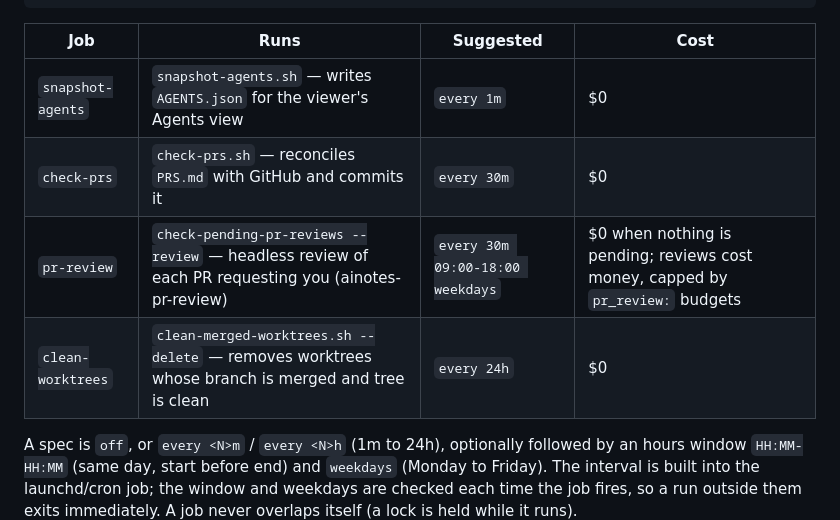
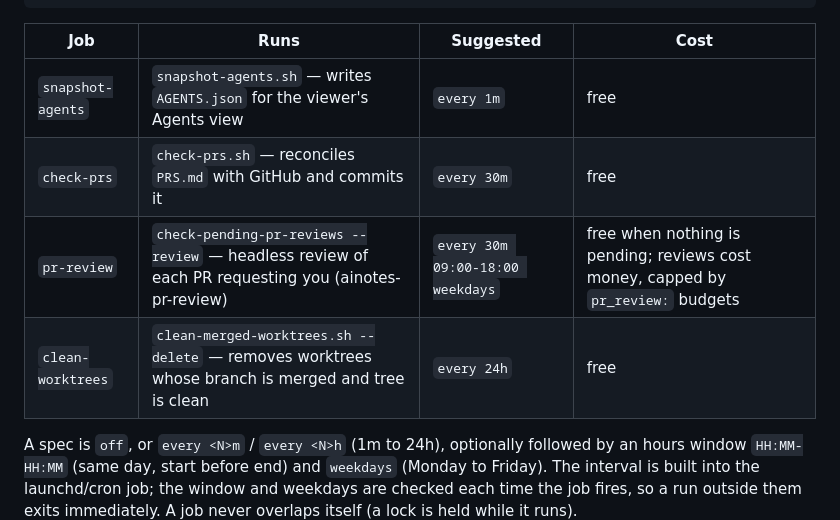
Before and after one commit to garrefa/ai-notes, a Markdown page: skills/ainotes-schedules/SKILL.md, the part around the change. Drawn GitHub-style.

```diff
--- a/skills/ainotes-schedules/SKILL.md
+++ b/skills/ainotes-schedules/SKILL.md
@@ -18,10 +18,10 @@ schedules:
 
 | Job | Runs | Suggested | Cost |
 |---|---|---|---|
-| `snapshot-agents` | `snapshot-agents.sh` — writes `AGENTS.json` for the viewer's Agents view | `every 1m` | $0 |
-| `check-prs` | `check-prs.sh` — reconciles `PRS.md` with GitHub and commits it | `every 30m` | $0 |
-| `pr-review` | `check-pending-pr-reviews --review` — headless review of each PR requesting you (ainotes-pr-review) | `every 30m 09:00-18:00 weekdays` | $0 when nothing is pending; reviews cost money, capped by `pr_review:` budgets |
-| `clean-worktrees` | `clean-merged-worktrees.sh --delete` — removes worktrees whose branch is merged and tree is clean | `every 24h` | $0 |
+| `snapshot-agents` | `snapshot-agents.sh` — writes `AGENTS.json` for the viewer's Agents view | `every 1m` | free |
+| `check-prs` | `check-prs.sh` — reconciles `PRS.md` with GitHub and commits it | `every 30m` | free |
+| `pr-review` | `check-pending-pr-reviews --review` — headless review of each PR requesting you (ainotes-pr-review) | `every 30m 09:00-18:00 weekdays` | free when nothing is pending; reviews cost money, capped by `pr_review:` budgets |
+| `clean-worktrees` | `clean-merged-worktrees.sh --delete` — removes worktrees whose branch is merged and tree is clean | `every 24h` | free |
 
 A spec is `off`, or `every <N>m` / `every <N>h` (1m to 24h), optionally followed by an hours window
 `HH:MM-HH:MM` (same day, start before end) and `weekdays` (Monday to Friday). The interval is
```
Also changed, not shown: changes/schedule-login-shell.md (added, +6 -0 lines), skills/ainotes-pr-review/SKILL.md (+4 -4 lines).
